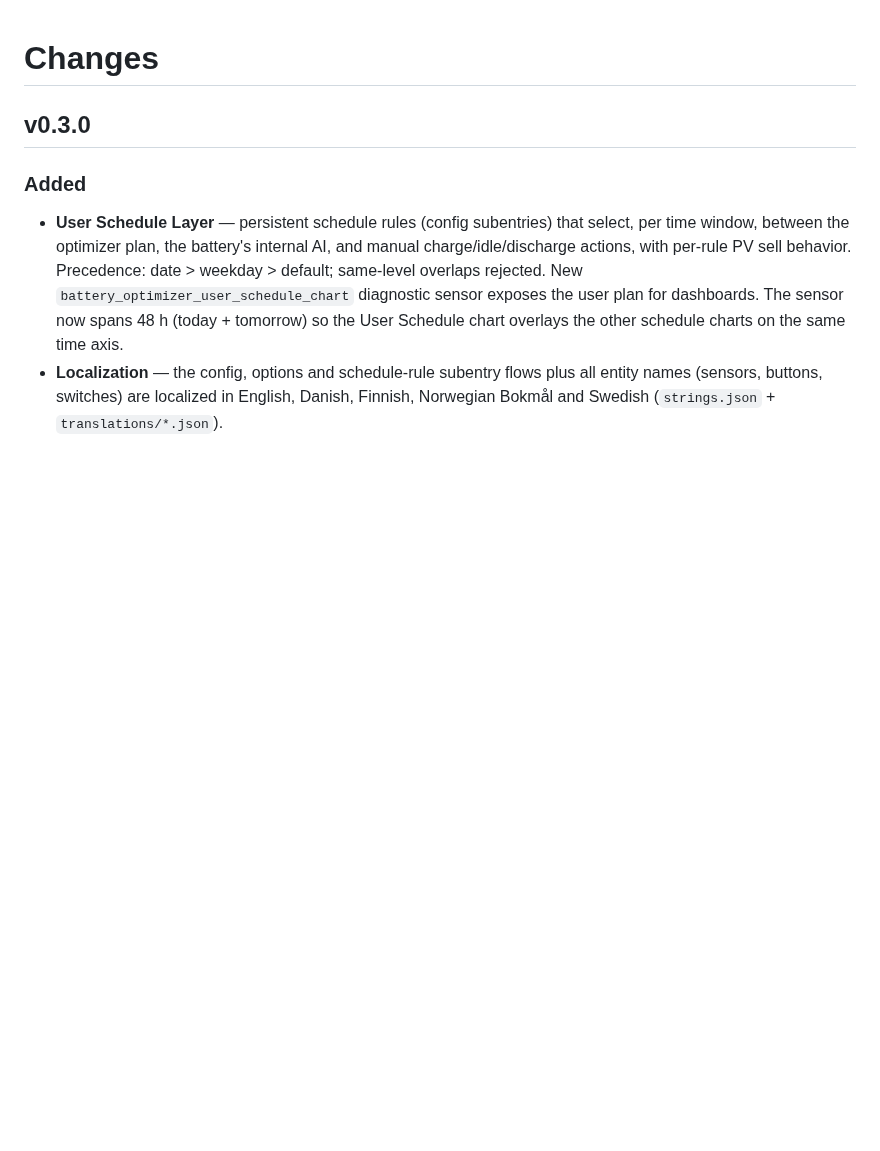
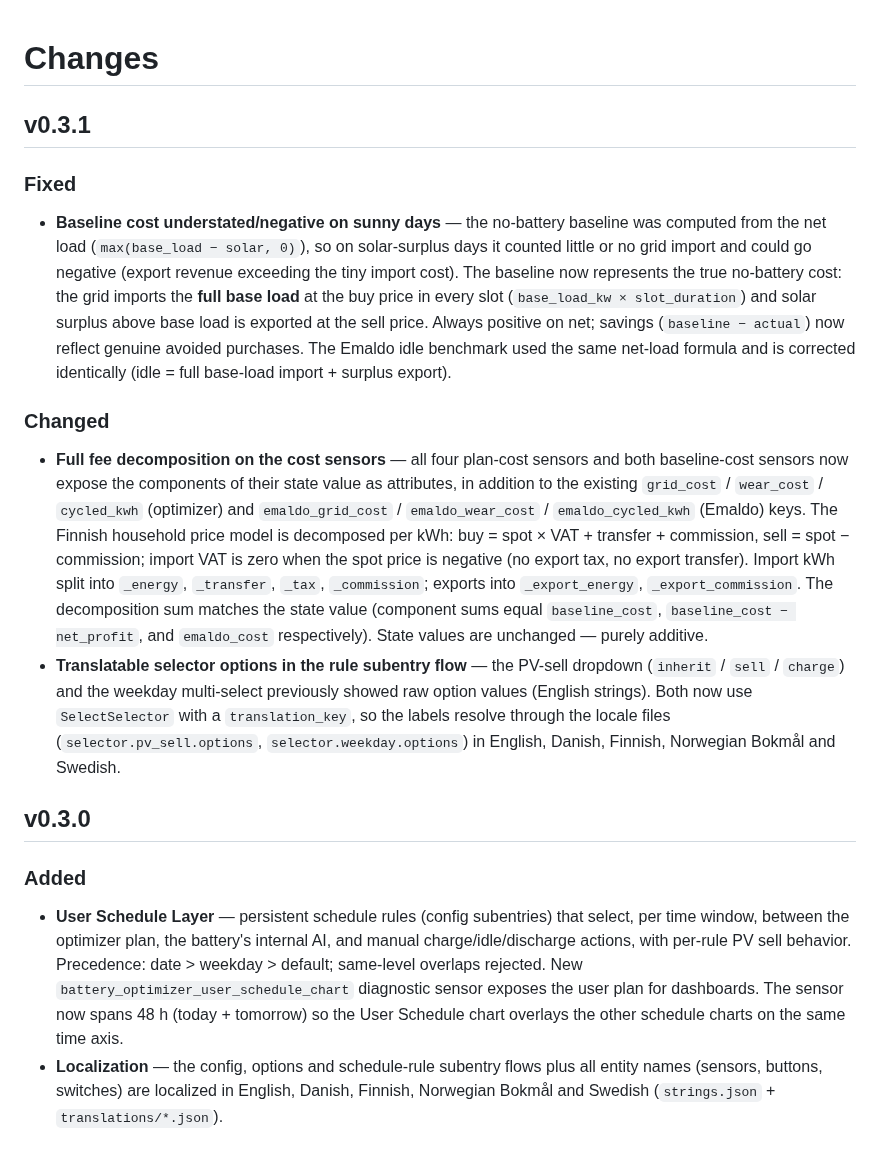
Before and after one commit to wertigpar/ha-battery-optimizer, a Markdown page: CHANGES.md, the part around the change. Rendered like a GitHub page; blank space fills up the shorter version.

```diff
--- a/CHANGES.md
+++ b/CHANGES.md
@@ -1,4 +1,41 @@
 # Changes
+
+## v0.3.1
+
+### Fixed
+
+- **Baseline cost understated/negative on sunny days** — the no-battery
+  baseline was computed from the net load (`max(base_load − solar, 0)`), so
+  on solar-surplus days it counted little or no grid import and could go
+  negative (export revenue exceeding the tiny import cost). The baseline now
+  represents the true no-battery cost: the grid imports the **full base load**
+  at the buy price in every slot (`base_load_kw × slot_duration`) and solar
+  surplus above base load is exported at the sell price. Always positive on
+  net; savings (`baseline − actual`) now reflect genuine avoided purchases.
+  The Emaldo idle benchmark used the same net-load formula and is corrected
+  identically (idle = full base-load import + surplus export).
+
+### Changed
+
+- **Full fee decomposition on the cost sensors** — all four plan-cost
+  sensors and both baseline-cost sensors now expose the components of their
+  state value as attributes, in addition to the existing `grid_cost` /
+  `wear_cost` / `cycled_kwh` (optimizer) and `emaldo_grid_cost` /
+  `emaldo_wear_cost` / `emaldo_cycled_kwh` (Emaldo) keys. The Finnish
+  household price model is decomposed per kWh: buy = spot × VAT + transfer +
+  commission, sell = spot − commission; import VAT is zero when the spot
+  price is negative (no export tax, no export transfer). Import kWh split
+  into `_energy`, `_transfer`, `_tax`, `_commission`; exports into
+  `_export_energy`, `_export_commission`. The decomposition sum matches the
+  state value (component sums equal `baseline_cost`,
+  `baseline_cost − net_profit`, and `emaldo_cost` respectively).
+  State values are unchanged — purely additive.
+- **Translatable selector options in the rule subentry flow** — the PV-sell
+  dropdown (`inherit` / `sell` / `charge`) and the weekday multi-select
+  previously showed raw option values (English strings). Both now use
+  `SelectSelector` with a `translation_key`, so the labels resolve through
+  the locale files (`selector.pv_sell.options`, `selector.weekday.options`)
+  in English, Danish, Finnish, Norwegian Bokmål and Swedish.
 
 ## v0.3.0
 
```
Also changed, not shown: OPTIMIZER_DESIGN.md (+9 -0 lines), README.md (+18 -8 lines), images/cost_attributes.png (added), images/dashboard.png (renamed from dashboard.png), images/schedule.png (renamed from schedule.png), 10 other files.
